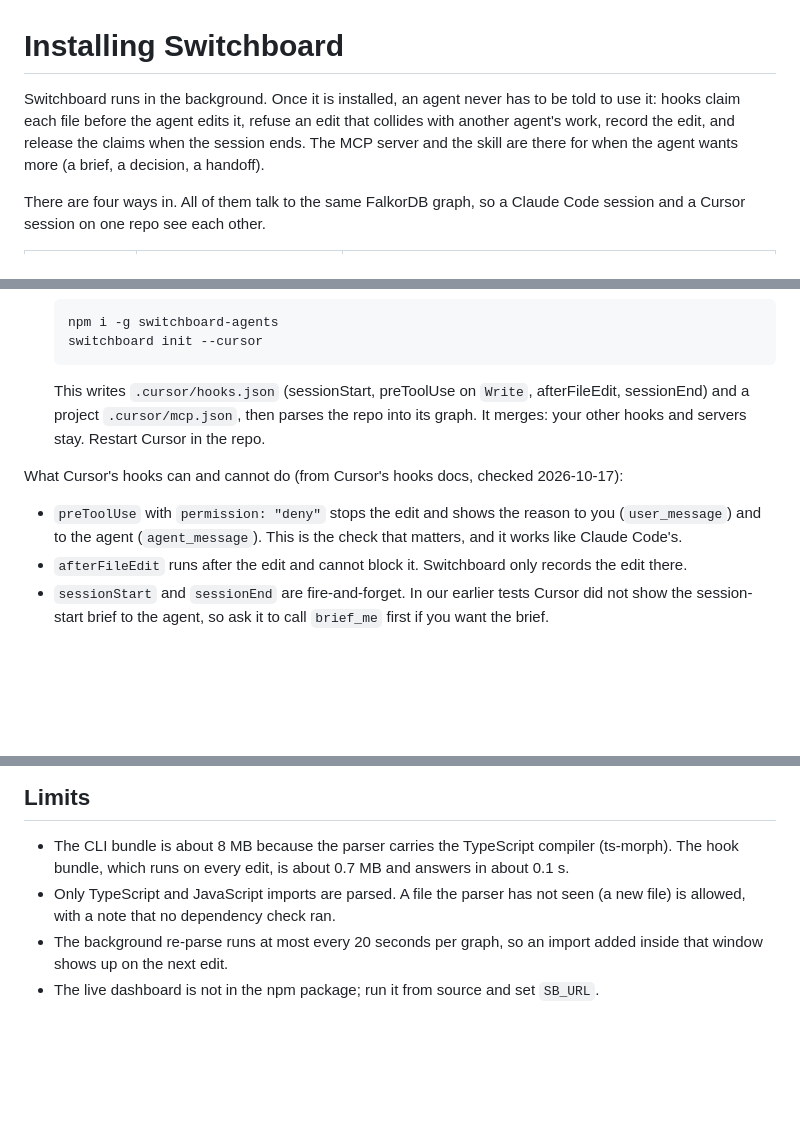
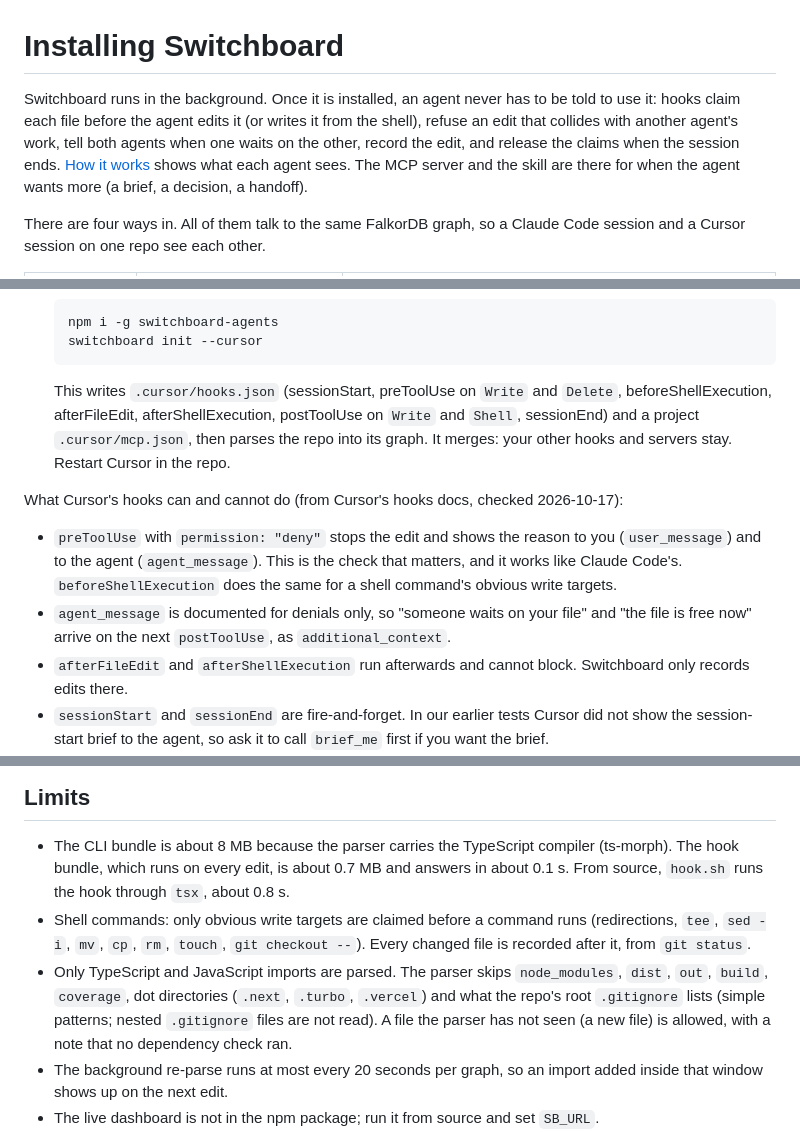
Before and after one commit to bhargava-gumpula/graph-hacks, a Markdown page: docs/INSTALL.md, 3 parts joined by grey strips. Rendered like a GitHub page; blank space fills up the shorter version.

````diff
--- a/docs/INSTALL.md
+++ b/docs/INSTALL.md
@@ -1,8 +1,9 @@
 # Installing Switchboard
 
 Switchboard runs in the background. Once it is installed, an agent never has to be told to use it: hooks
-claim each file before the agent edits it, refuse an edit that collides with another agent's work, record
-the edit, and release the claims when the session ends. The MCP server and the skill are there for when the
+claim each file before the agent edits it (or writes it from the shell), refuse an edit that collides with
+another agent's work, tell both agents when one waits on the other, record the edit, and release the claims
+when the session ends. [How it works](HOW-IT-WORKS.md) shows what each agent sees. The MCP server and the skill are there for when the
 agent wants more (a brief, a decision, a handoff).
 
 There are four ways in. All of them talk to the same FalkorDB graph, so a Claude Code session and a Cursor
@@ -64,15 +64,19 @@ Try it from a checkout without installing: `claude --plugin-dir ./plugins/switch
    switchboard init --cursor
    ```
 
-   This writes `.cursor/hooks.json` (sessionStart, preToolUse on `Write`, afterFileEdit, sessionEnd) and a
-   project `.cursor/mcp.json`, then parses the repo into its graph. It merges: your other hooks and servers stay.
+   This writes `.cursor/hooks.json` (sessionStart, preToolUse on `Write` and `Delete`, beforeShellExecution,
+   afterFileEdit, afterShellExecution, postToolUse on `Write` and `Shell`, sessionEnd) and a project
+   `.cursor/mcp.json`, then parses the repo into its graph. It merges: your other hooks and servers stay.
    Restart Cursor in the repo.
 
 What Cursor's hooks can and cannot do (from Cursor's hooks docs, checked 2026-10-17):
 
 - `preToolUse` with `permission: "deny"` stops the edit and shows the reason to you (`user_message`) and to the
   agent (`agent_message`). This is the check that matters, and it works like Claude Code's.
-- `afterFileEdit` runs after the edit and cannot block it. Switchboard only records the edit there.
+  `beforeShellExecution` does the same for a shell command's obvious write targets.
+- `agent_message` is documented for denials only, so "someone waits on your file" and "the file is free now"
+  arrive on the next `postToolUse`, as `additional_context`.
+- `afterFileEdit` and `afterShellExecution` run afterwards and cannot block. Switchboard only records edits there.
 - `sessionStart` and `sessionEnd` are fire-and-forget. In our earlier tests Cursor did not show the
   session-start brief to the agent, so ask it to call `brief_me` first if you want the brief.
 - Hooks do not run in Cursor's cloud agents, and they skip read-only exploratory turns.
@@ -203,8 +230,13 @@ For a new version, bump `version` in `packages/npm/package.json`, `packages/npm/
 ## Limits
 
 - The CLI bundle is about 8 MB because the parser carries the TypeScript compiler (ts-morph). The hook bundle,
-  which runs on every edit, is about 0.7 MB and answers in about 0.1 s.
-- Only TypeScript and JavaScript imports are parsed. A file the parser has not seen (a new file) is allowed,
+  which runs on every edit, is about 0.7 MB and answers in about 0.1 s. From source, `hook.sh` runs the hook
+  through `tsx`, about 0.8 s.
+- Shell commands: only obvious write targets are claimed before a command runs (redirections, `tee`, `sed -i`,
+  `mv`, `cp`, `rm`, `touch`, `git checkout --`). Every changed file is recorded after it, from `git status`.
+- Only TypeScript and JavaScript imports are parsed. The parser skips `node_modules`, `dist`, `out`, `build`,
+  `coverage`, dot directories (`.next`, `.turbo`, `.vercel`) and what the repo's root `.gitignore` lists (simple
+  patterns; nested `.gitignore` files are not read). A file the parser has not seen (a new file) is allowed,
   with a note that no dependency check ran.
 - The background re-parse runs at most every 20 seconds per graph, so an import added inside that window
   shows up on the next edit.
````
Also changed, not shown: other parts of docs/INSTALL.md (+39 -17 lines), docs/HOW-IT-WORKS.md (added, +115 -0 lines).
